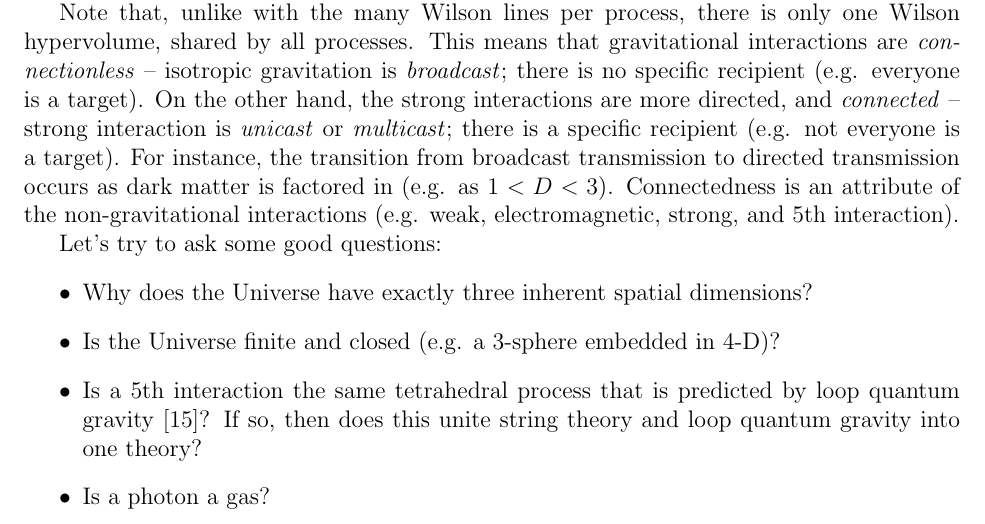
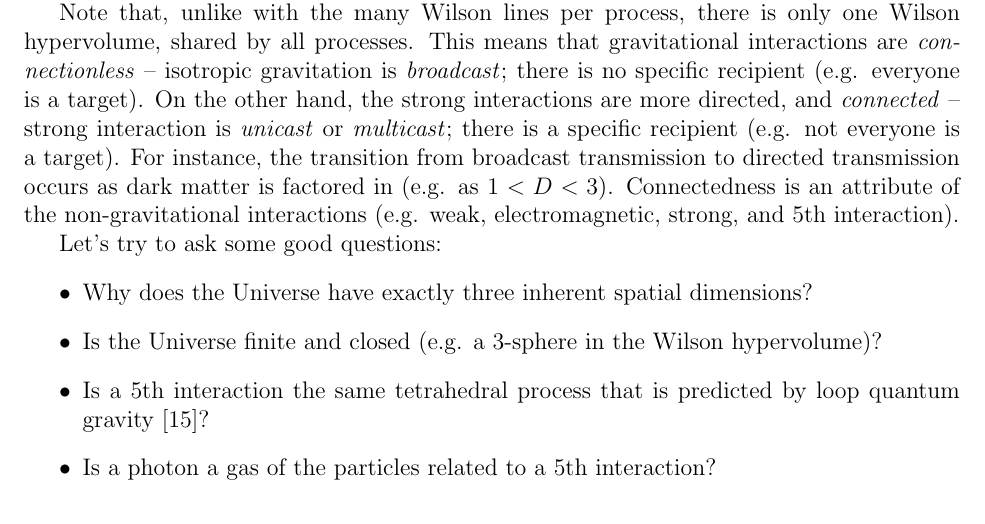
Before and after one commit to sjhalayka/papers, a LaTeX paper (anisotropic gravitation/bezier_escape.tex): part of page 7 of 9, cut so that both start at the same text. Compiled offline with pdfLaTeX.

Commit message:
Add files via upload

```diff
--- a/anisotropic gravitation/bezier_escape.tex
+++ b/anisotropic gravitation/bezier_escape.tex
@@ -303,10 +303,9 @@ Connectedness is an attribute of the non-gravitational interactions (e.g. weak,
 Let's try to ask some good questions:
 \begin{itemize}
 \item Why does the Universe have exactly three inherent spatial dimensions?
-\item Is the Universe finite and closed (e.g. a 3-sphere embedded in 4-D)?
+\item Is the Universe finite and closed (e.g. a 3-sphere in the Wilson hypervolume)?
 \item Is a 5th interaction the same tetrahedral process that is predicted by loop quantum gravity \cite{loop}?
-If so, then does this unite string theory and loop quantum gravity into one theory?
-\item Is a photon a gas?
+\item Is a photon a gas of the particles related to a 5th interaction?
 \end{itemize}
 
 
```
Also changed, not shown: anisotropic gravitation/bezier_escape.pdf.
